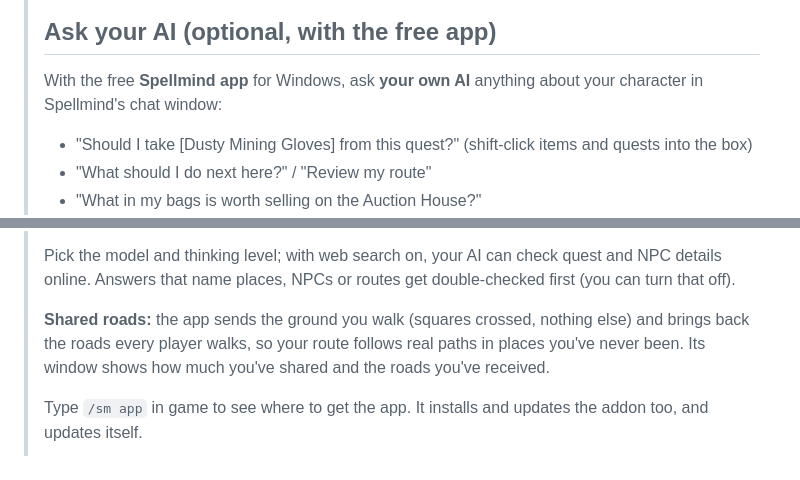
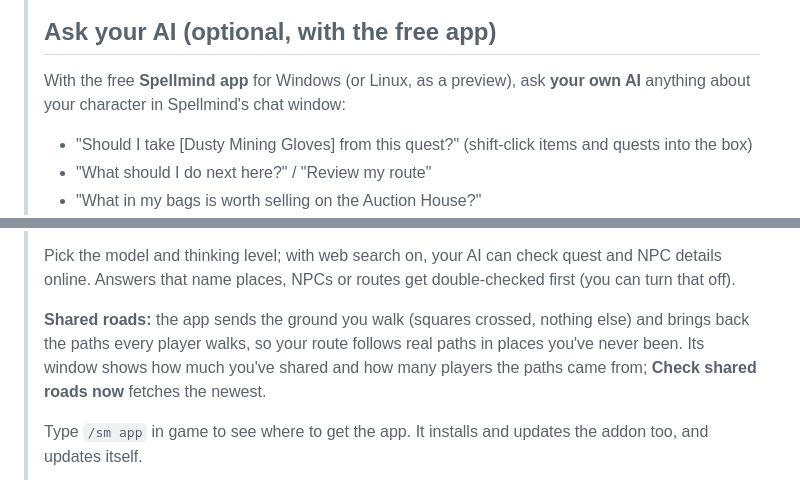
Before and after one commit to jcouser/spellmind, a Markdown page: docs/curseforge.md, 2 parts joined by grey strips. Rendered like a GitHub page.

```diff
--- a/docs/curseforge.md
+++ b/docs/curseforge.md
@@ -130,7 +130,7 @@ As published (Markdown), 2026-11-14; the quest route added for 0.5.0 (2026-11-19
 >
 > ## Ask your AI (optional, with the free app)
 >
-> With the free **Spellmind app** for Windows, ask **your own AI** anything about your character in Spellmind's chat window:
+> With the free **Spellmind app** for Windows (or Linux, as a preview), ask **your own AI** anything about your character in Spellmind's chat window:
 >
 > - "Should I take [Dusty Mining Gloves] from this quest?" (shift-click items and quests into the box)
 > - "What should I do next here?" / "Review my route"
@@ -154,7 +154,7 @@ As published (Markdown), 2026-11-14; the quest route added for 0.5.0 (2026-11-19
 >
 > Pick the model and thinking level; with web search on, your AI can check quest and NPC details online. Answers that name places, NPCs or routes get double-checked first (you can turn that off).
 >
-> **Shared roads:** the app sends the ground you walk (squares crossed, nothing else) and brings back the roads every player walks, so your route follows real paths in places you've never been. Its window shows how much you've shared and the roads you've received.
+> **Shared roads:** the app sends the ground you walk (squares crossed, nothing else) and brings back the paths every player walks, so your route follows real paths in places you've never been. Its window shows how much you've shared and how many players the paths came from; **Check shared roads now** fetches the newest.
 >
 > Type `/sm app` in game to see where to get the app. It installs and updates the addon too, and updates itself.
 >
```
Also changed, not shown: other parts of docs/curseforge.md (+4 -3 lines), docs/images/route-road.png (added).
